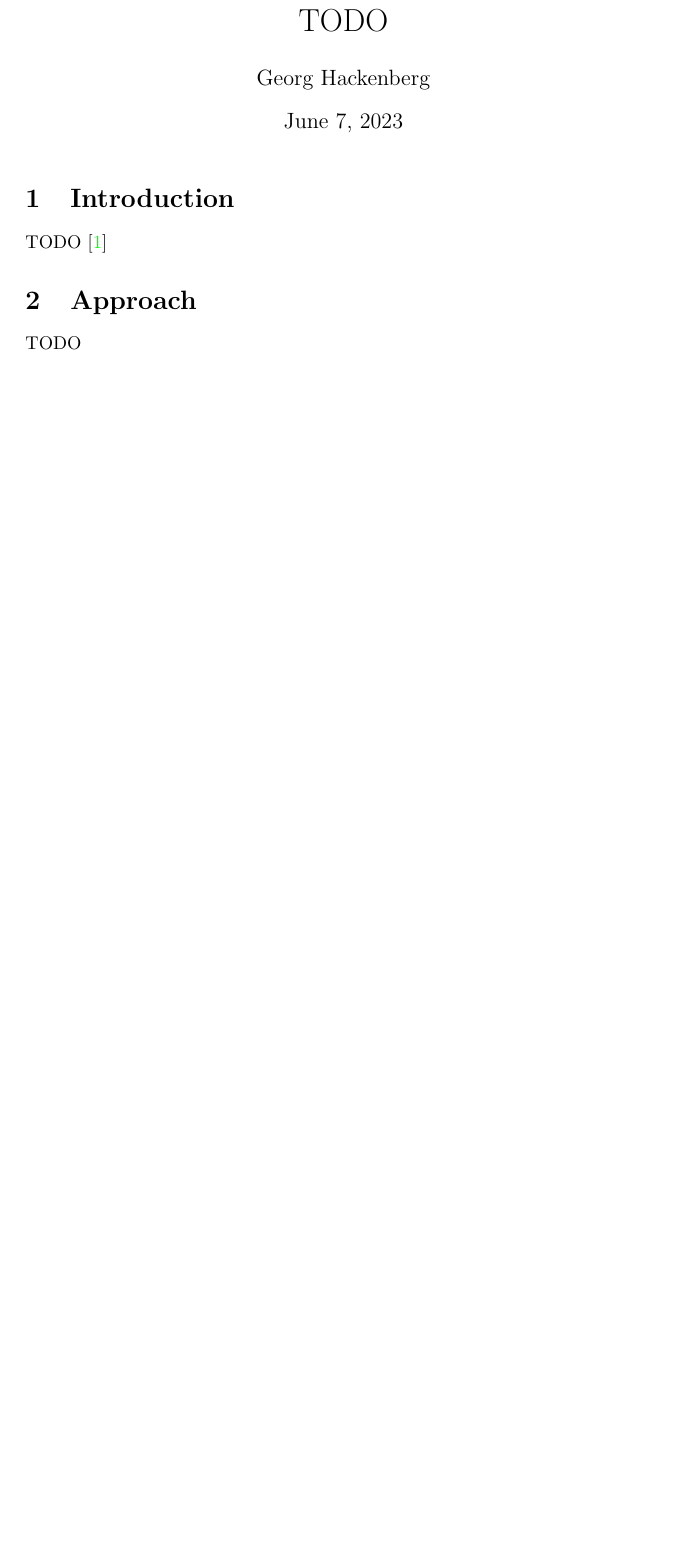
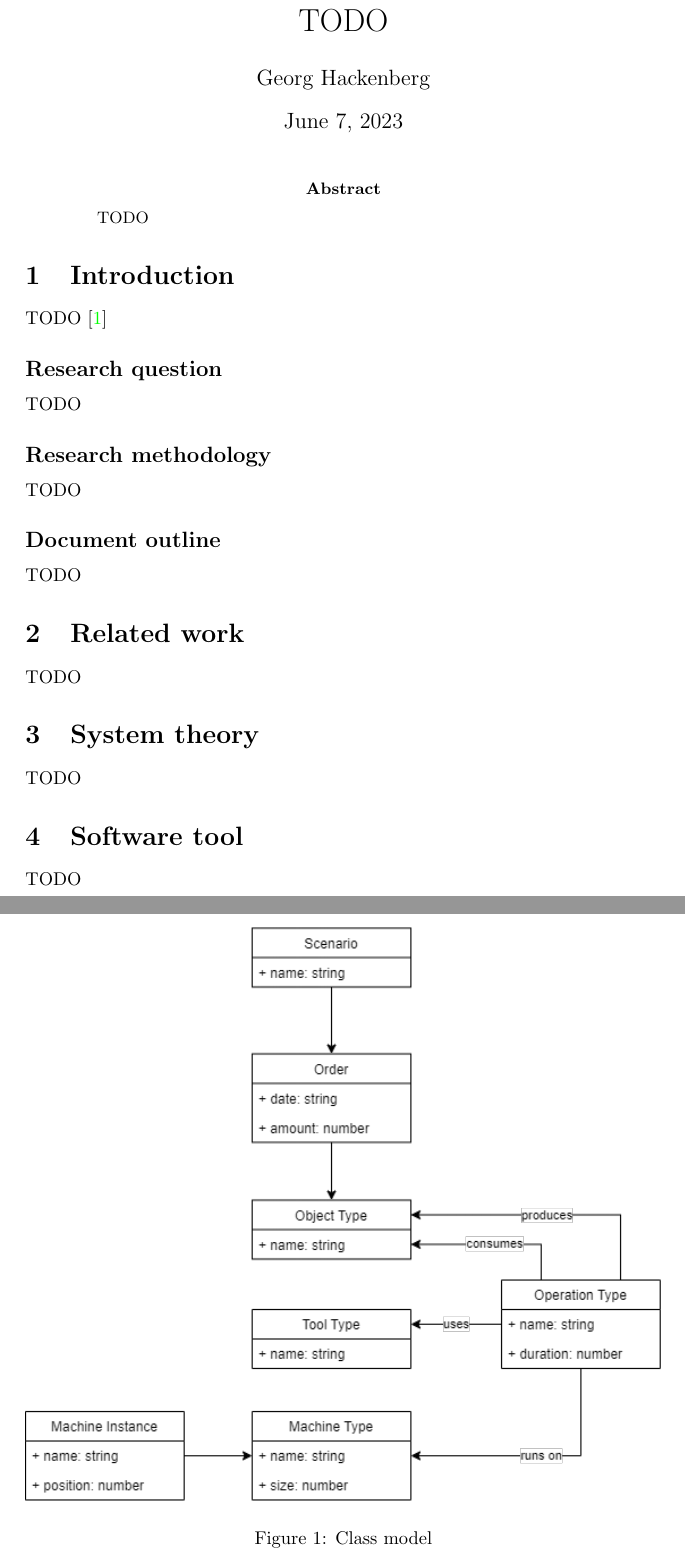
Before and after one commit to ghackenberg/salabim-grid-plant-3D, a LaTeX paper (manuscripts/draft/main.tex): part of page 1 of 2 before the commit and two parts of pages 1 and 2 of 4 after it, the two joined at a grey line, cut so that both start at the same text, the shorter picture padded with empty space. Compiled offline with pdfLaTeX.

Commit message:
continue with paper draft

```diff
--- a/manuscripts/draft/main.tex
+++ b/manuscripts/draft/main.tex
@@ -4,16 +4,34 @@
 \usepackage[colorlinks,linkcolor=blue]{hyperref}
 
 \begin{document}
+
     \title{TODO}
     \author{Georg Hackenberg}
     \maketitle
+
+    \begin{abstract}
+        TODO
+    \end{abstract}
 
     \section{Introduction}
     \label{sec:intro}
     TODO~\cite{key}
 
-    \section{Approach}
-    \label{sec:model}
+    \subsection*{Research question}
+    TODO
+
+    \subsection*{Research methodology}
+    TODO
+
+    \subsection*{Document outline}
+    TODO
+
+    \section{Related work}
+    \label{sec:related}
+    TODO
+
+    \section{System theory}
+    \label{sec:theory}
     TODO
 
     \begin{figure}
@@ -23,3 +41,6 @@
         \label{fig:model}
     \end{figure}
 
+    \section{Software tool}
+    \label{sec:tool}
+    TODO
```
Also changed, not shown: manuscripts/draft/main.tex (26 more changed lines).
